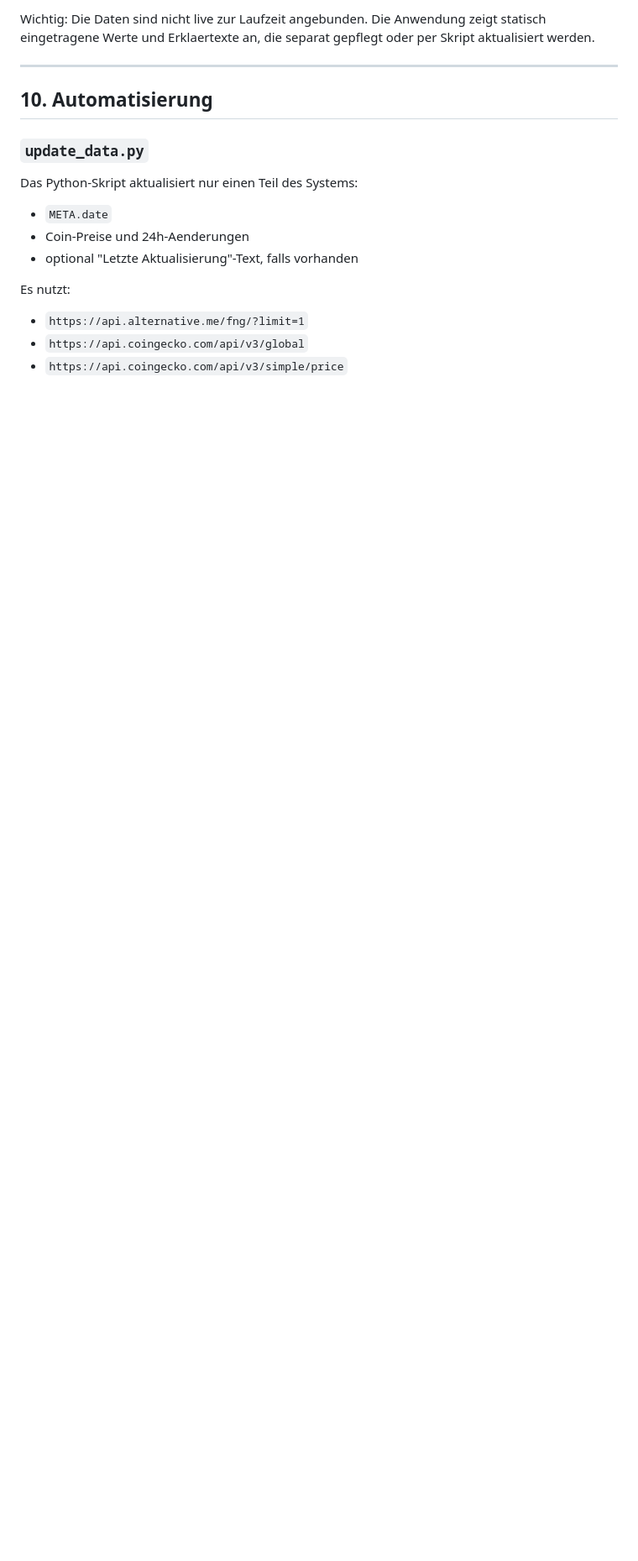
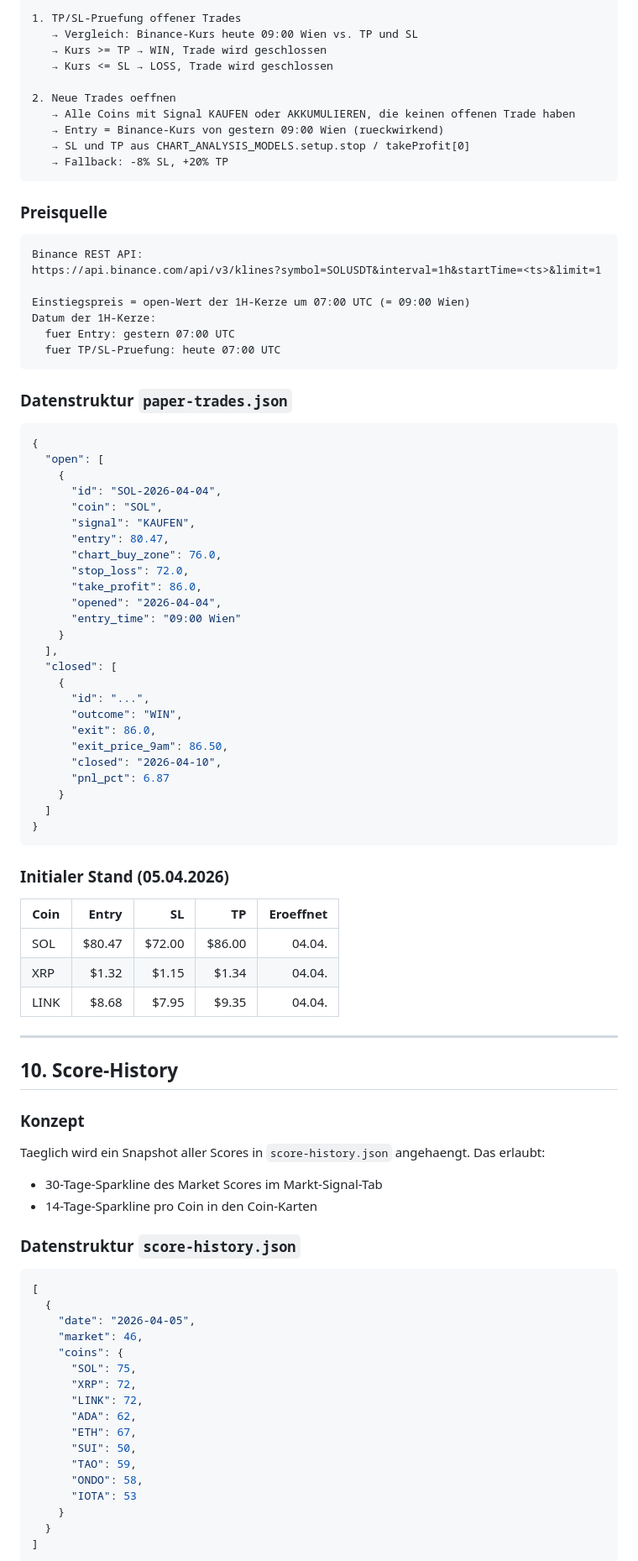
Before and after one commit to magicline81/cryptobrain, a Markdown page: crypto-signal-system-docs.md, the part around one of its changes. Shown at 84% size. Rendered like a GitHub page; blank space fills up the shorter version.

````diff
--- a/crypto-signal-system-docs.md
+++ b/crypto-signal-system-docs.md
@@ -412,21 +365,96 @@ Quellkategorien im Code:
 
-Wichtig: Die Daten sind nicht live zur Laufzeit angebunden. Die Anwendung zeigt statisch eingetragene Werte und Erklaertexte an, die separat gepflegt oder per Skript aktualisiert werden.
+1. TP/SL-Pruefung offener Trades
+   → Vergleich: Binance-Kurs heute 09:00 Wien vs. TP und SL
+   → Kurs >= TP → WIN, Trade wird geschlossen
+   → Kurs <= SL → LOSS, Trade wird geschlossen
+
+2. Neue Trades oeffnen
+   → Alle Coins mit Signal KAUFEN oder AKKUMULIEREN, die keinen offenen Trade haben
+   → Entry = Binance-Kurs von gestern 09:00 Wien (rueckwirkend)
+   → SL und TP aus CHART_ANALYSIS_MODELS.setup.stop / takeProfit[0]
+   → Fallback: -8% SL, +20% TP
+```
+
+### Preisquelle
+
+```
+Binance REST API:
+https://api.binance.com/api/v3/klines?symbol=SOLUSDT&interval=1h&startTime=<ts>&limit=1
+
+Einstiegspreis = open-Wert der 1H-Kerze um 07:00 UTC (= 09:00 Wien)
+Datum der 1H-Kerze:
+  fuer Entry: gestern 07:00 UTC
+  fuer TP/SL-Pruefung: heute 07:00 UTC
+```
+
+### Datenstruktur `paper-trades.json`
+
+```json
+{
+  "open": [
+    {
+      "id": "SOL-2026-04-04",
+      "coin": "SOL",
+      "signal": "KAUFEN",
+      "entry": 80.47,
+      "chart_buy_zone": 76.0,
+      "stop_loss": 72.0,
+      "take_profit": 86.0,
+      "opened": "2026-04-04",
+      "entry_time": "09:00 Wien"
+    }
+  ],
+  "closed": [
+    {
+      "id": "...",
+      "outcome": "WIN",
+      "exit": 86.0,
+      "exit_price_9am": 86.50,
+      "closed": "2026-04-10",
+      "pnl_pct": 6.87
+    }
+  ]
+}
+```
+
+### Initialer Stand (05.04.2026)
+
+| Coin | Entry | SL | TP | Eroeffnet |
+|------|------:|------:|------:|------:|
+| SOL | $80.47 | $72.00 | $86.00 | 04.04. |
+| XRP | $1.32 | $1.15 | $1.34 | 04.04. |
+| LINK | $8.68 | $7.95 | $9.35 | 04.04. |
 
 ---
 
-## 10. Automatisierung
+## 10. Score-History
 
-### `update_data.py`
+### Konzept
 
-Das Python-Skript aktualisiert nur einen Teil des Systems:
+Taeglich wird ein Snapshot aller Scores in `score-history.json` angehaengt. Das erlaubt:
 
-- `META.date`
-- Coin-Preise und 24h-Aenderungen
-- optional "Letzte Aktualisierung"-Text, falls vorhanden
+- 30-Tage-Sparkline des Market Scores im Markt-Signal-Tab
+- 14-Tage-Sparkline pro Coin in den Coin-Karten
 
-Es nutzt:
+### Datenstruktur `score-history.json`
 
-- `https://api.alternative.me/fng/?limit=1`
-- `https://api.coingecko.com/api/v3/global`
-- `https://api.coingecko.com/api/v3/simple/price`
+```json
+[
+  {
+    "date": "2026-04-05",
+    "market": 46,
+    "coins": {
+      "SOL": 75,
+      "XRP": 72,
+      "LINK": 72,
+      "ADA": 62,
+      "ETH": 67,
+      "SUI": 50,
+      "TAO": 59,
+      "ONDO": 58,
+      "IOTA": 53
+    }
+  }
+]
+```
 
````
Also changed, not shown: other parts of crypto-signal-system-docs.md (+306 -277 lines).
